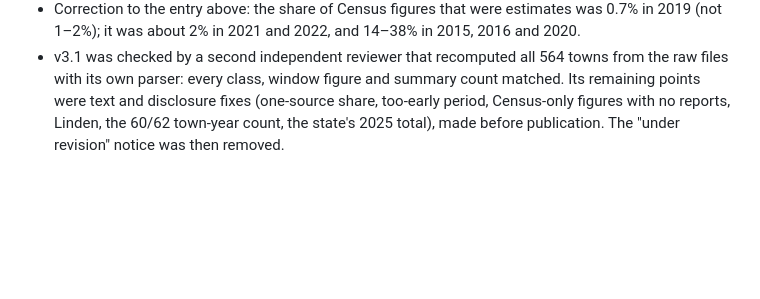
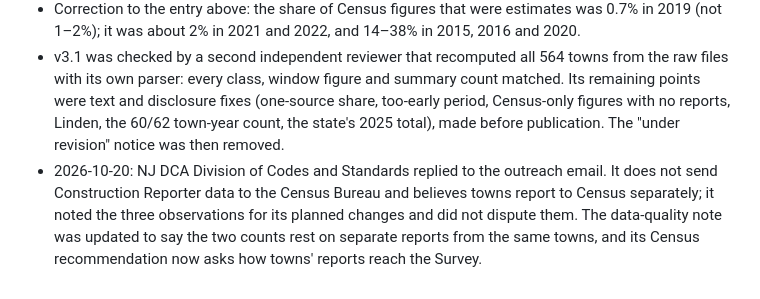
Before and after one commit to SBoyapati13/nj-housing-pace, a Markdown page: data/review_log.md, the part around the change. Drawn GitHub-style; blank space fills up the shorter version.

```diff
--- a/data/review_log.md
+++ b/data/review_log.md
@@ -18,3 +18,4 @@ Hand review of what the pipeline can't check automatically: whether the proxy st
 - v3 was checked by an independent reviewer that recomputed every town from the raw files: the arithmetic matched, but three rule problems were found (different windows for the two sources, state "Missing Data" processing dates ignored for permits, unconfirmed state zeros). These were registered as v3.1 after seeing v3 results and before computing v3.1 (see CHANGELOG).
 - Correction to the entry above: the share of Census figures that were estimates was 0.7% in 2019 (not 1–2%); it was about 2% in 2021 and 2022, and 14–38% in 2015, 2016 and 2020.
 - v3.1 was checked by a second independent reviewer that recomputed all 564 towns from the raw files with its own parser: every class, window figure and summary count matched. Its remaining points were text and disclosure fixes (one-source share, too-early period, Census-only figures with no reports, Linden, the 60/62 town-year count, the state's 2025 total), made before publication. The "under revision" notice was then removed.
+- 2026-10-20: NJ DCA Division of Codes and Standards replied to the outreach email. It does not send Construction Reporter data to the Census Bureau and believes towns report to Census separately; it noted the three observations for its planned changes and did not dispute them. The data-quality note was updated to say the two counts rest on separate reports from the same towns, and its Census recommendation now asks how towns' reports reach the Survey.
```
Also changed, not shown: README.md (+1 -1 lines).
